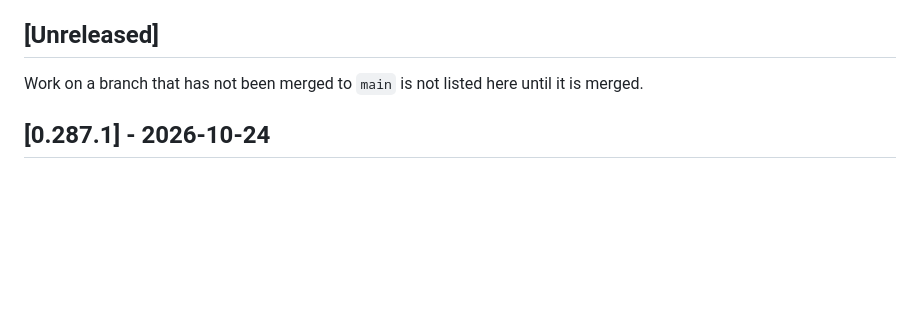
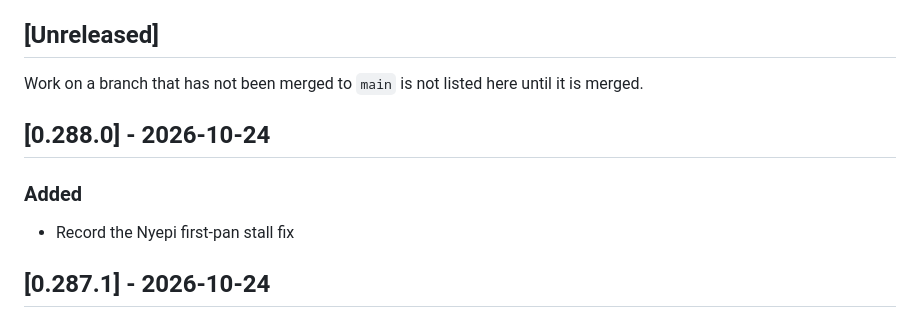
Before and after one commit to cahya-wirawan/aurora, a Markdown page: CHANGELOG.md, the part around the change. Rendered like a GitHub page; blank space fills up the shorter version.

Commit message:
Update the changelog for 0.288.0
Co-Authored-By: Claude Opus 5.5 <noreply@anthropic.com>
Claude-Session: https://claude.ai/code/session_01ErmhN2wgHbpXbWKADw8efS

```diff
--- a/CHANGELOG.md
+++ b/CHANGELOG.md
@@ -20,6 +20,12 @@ commit, not of the merge.
 Work on a branch that has not been merged to `main` is not listed here until
 it is merged.
 
+## [0.288.0] - 2026-10-24
+
+### Added
+
+- Record the Nyepi first-pan stall fix
+
 ## [0.287.1] - 2026-10-24
 
 ### Fixed
```
